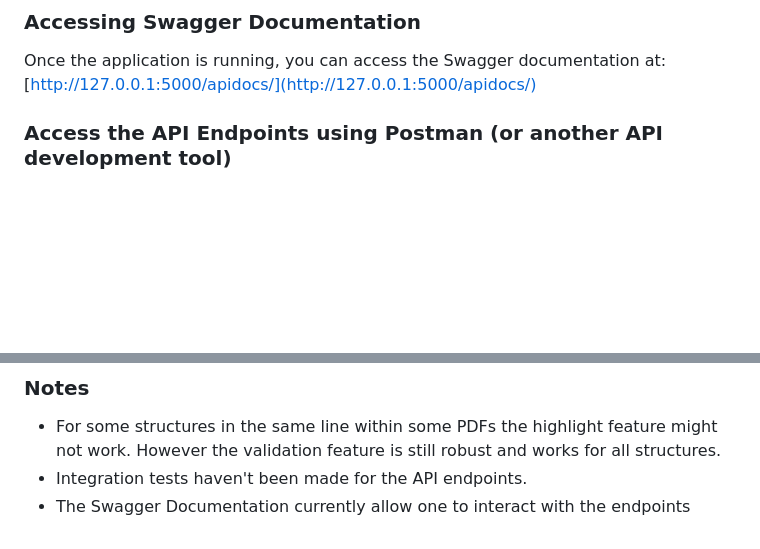
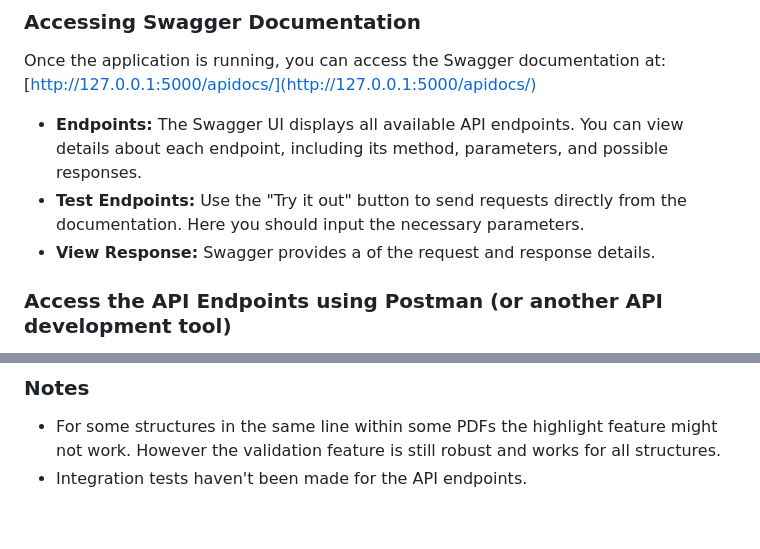
Before and after one commit to niklasLough/Pdf-Content-Validator, a Markdown page: README.md, 2 parts joined by grey strips. Rendered like a GitHub page; blank space fills up the shorter version.

```diff
--- a/README.md
+++ b/README.md
@@ -48,6 +48,9 @@ The PDF Content Validator is a Python web application built with Flask. It enabl
 
 Once the application is running, you can access the Swagger documentation at:
 [http://127.0.0.1:5000/apidocs/](http://127.0.0.1:5000/apidocs/)
+- **Endpoints:** The Swagger UI displays all available API endpoints. You can view details about each endpoint, including its method, parameters, and possible responses.
+- **Test Endpoints:** Use the "Try it out" button to send requests directly from the documentation. Here you should input the necessary parameters.
+- **View Response:** Swagger provides a of the request and response details.
 
 
 ### Access the API Endpoints using Postman (or another API development tool)
@@ -98,4 +101,3 @@ To run the tests, execute the following command in the directory containing your
 ### Notes
 - For some structures in the same line within some PDFs the highlight feature might not work. However the validation feature is still robust and works for all structures.
 - Integration tests haven't been made for the API endpoints.
-- The Swagger Documentation currently allow one to interact with the endpoints
```
